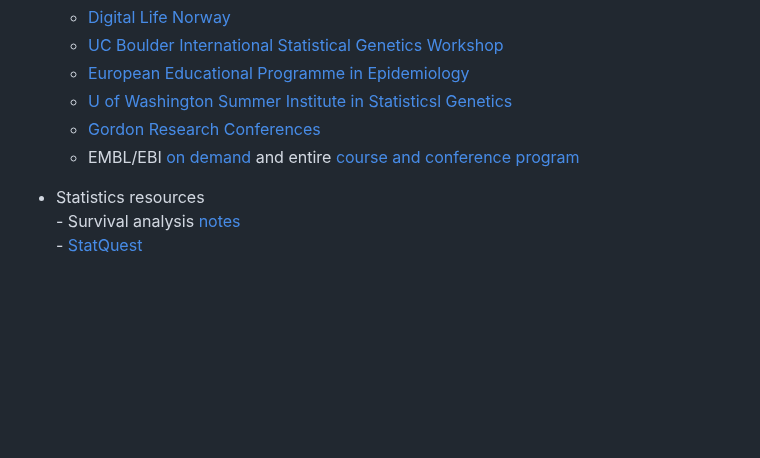
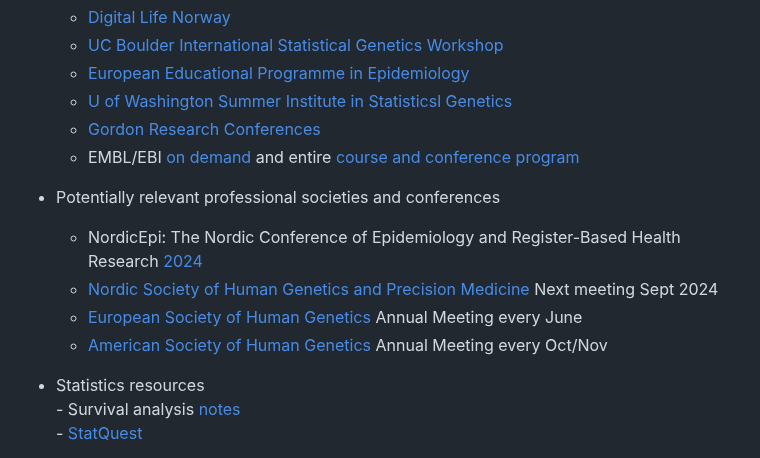
Before and after one commit to bnwolford/mentoring, a Markdown page: README.md, the part around the change. GitHub-like rendering; blank space fills up the shorter version.

```diff
--- a/README.md
+++ b/README.md
@@ -67,6 +67,12 @@ Welcome to my resources for mentees!
   - [Gordon Research Conferences](https://www.grc.org/)
   - EMBL/EBI [on demand](https://www.ebi.ac.uk/training/on-demand) and entire [course and conference program](https://www.embl.org/events/)
 
+* Potentially relevant professional societies and conferences
+  - NordicEpi: The Nordic Conference of Epidemiology and Register-Based Health Research [2024](https://nordicepi2024.dk/)
+  - [Nordic Society of Human Genetics and Precision Medicine](https://nshg-pm.org/) Next meeting Sept 2024
+  - [European Society of Human Genetics](https://www.eshg.org/home) Annual Meeting every June
+  - [American Society of Human Genetics](https://www.ashg.org/) Annual Meeting every Oct/Nov
+
 * Statistics resources
       - Survival analysis [notes](https://myweb.uiowa.edu/pbreheny/7210/f19/notes.html)
       - [StatQuest](https://www.youtube.com/channel/UCtYLUTtgS3k1Fg4y5tAhLbw)
```
